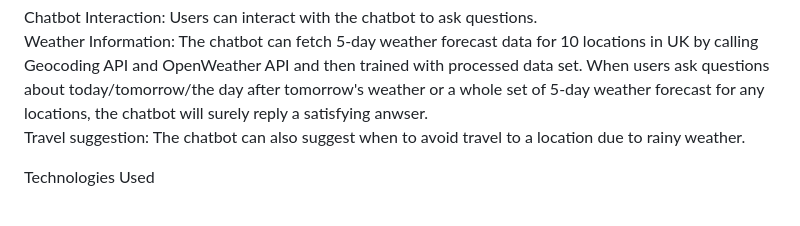
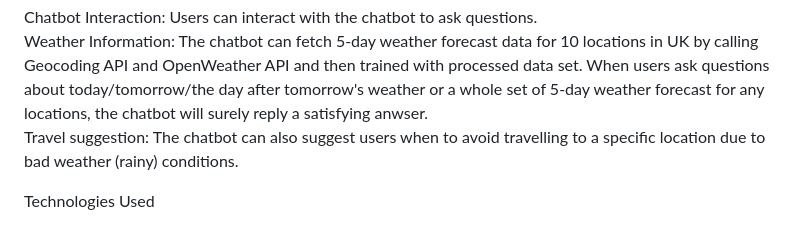
Before and after one commit to yssongyao/WeatherBot, a Markdown page: README.md, the part around the change. Rendered like a GitHub page.

```diff
--- a/README.md
+++ b/README.md
@@ -8,7 +8,7 @@ Features
 
 Chatbot Interaction: Users can interact with the chatbot to ask questions.
 Weather Information: The chatbot can fetch 5-day weather forecast data for 10 locations in UK by calling Geocoding API and OpenWeather API and then trained with processed data set. When users ask questions about today/tomorrow/the day after tomorrow's weather or a whole set of 5-day weather forecast for any locations, the chatbot will surely reply a satisfying anwser.
-Travel suggestion: The chatbot can also suggest when to avoid travel to a location due to rainy weather.
+Travel suggestion: The chatbot can also suggest users when to avoid travelling to a specific location due to bad weather (rainy) conditions.
 
 
 Technologies Used
```
